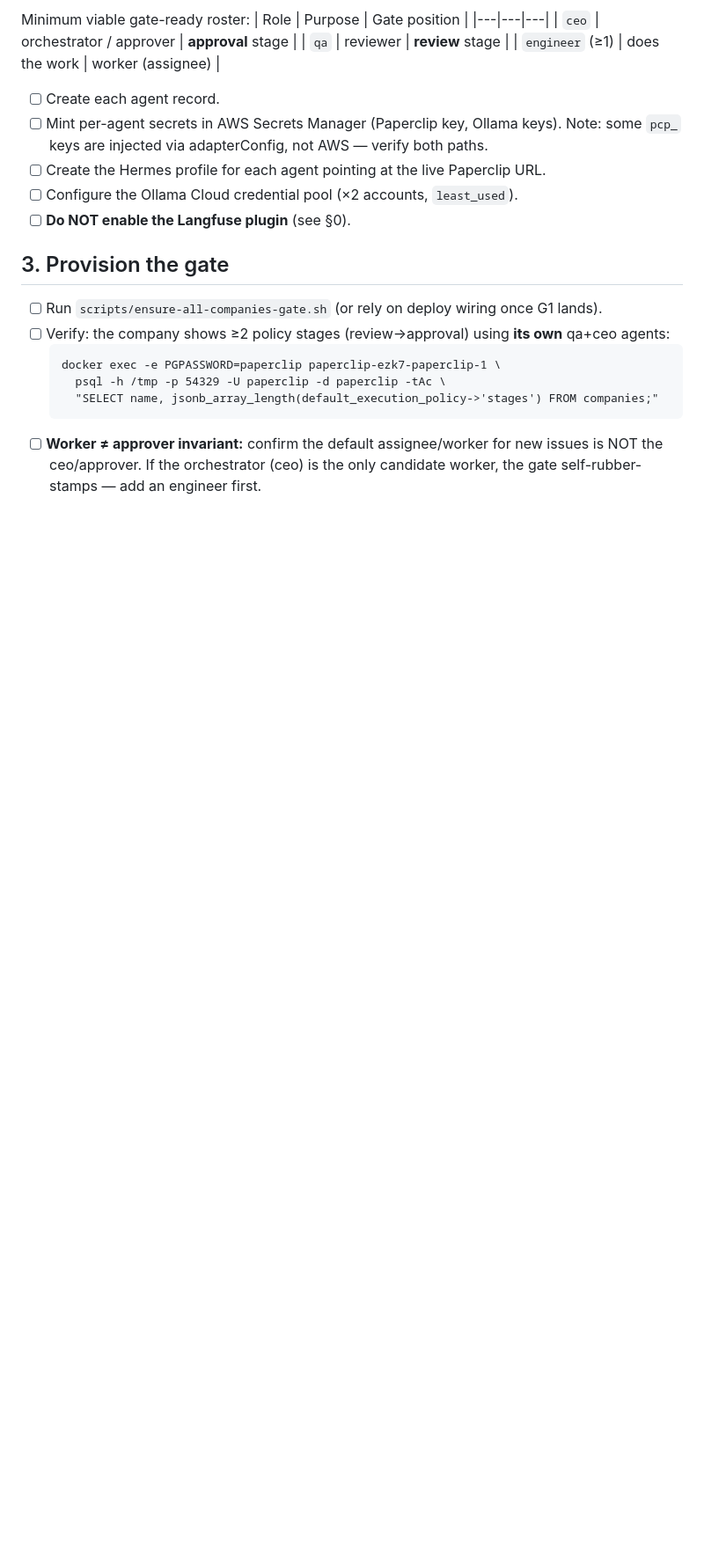
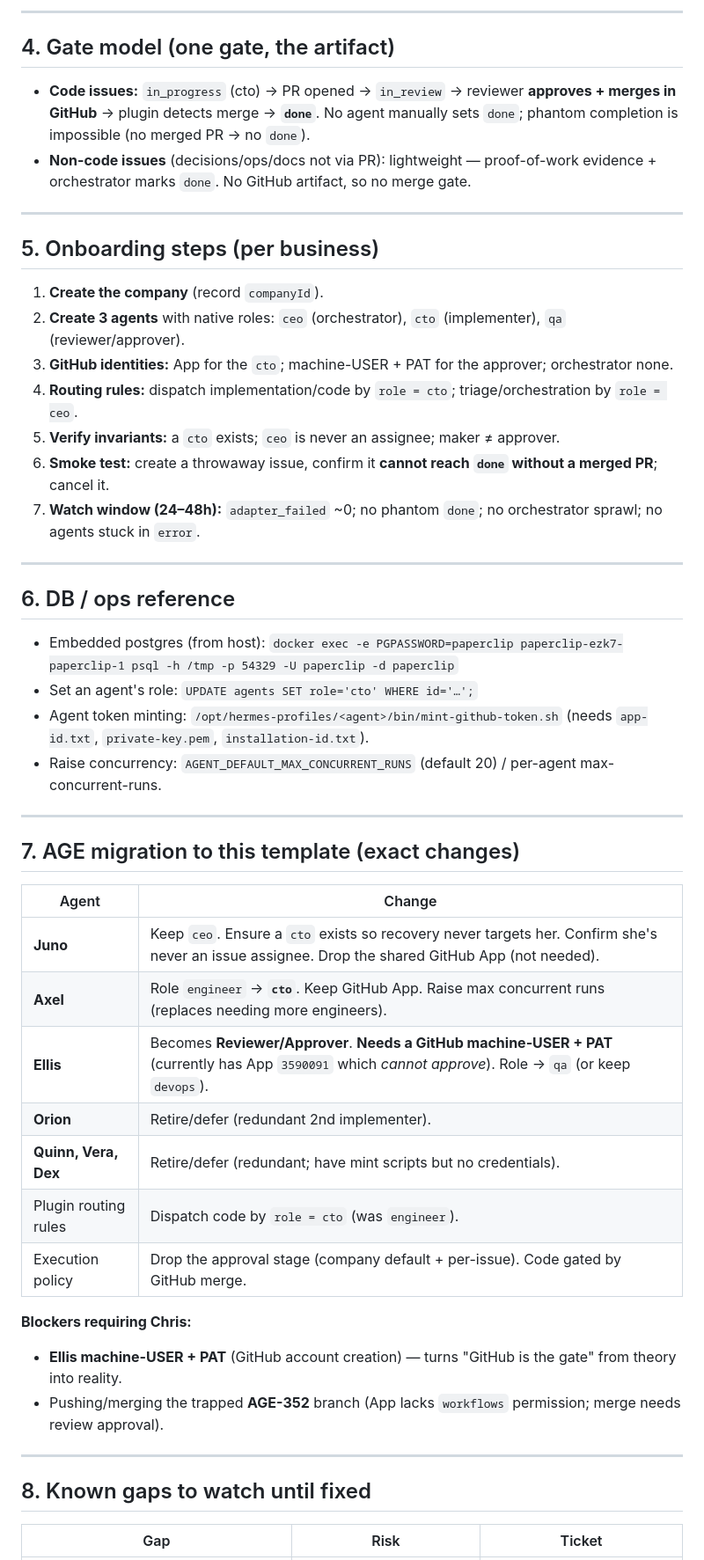
Before and after one commit to chrisabad/otis, a Markdown page: specs/per-business-onboarding-runbook.md, the part around one of its changes. Shown at 88% size. Drawn GitHub-style; blank space fills up the shorter version.

````diff
--- a/specs/per-business-onboarding-runbook.md
+++ b/specs/per-business-onboarding-runbook.md
@@ -23,21 +45,50 @@ Minimum viable gate-ready roster:
+---
+
+## 4. Gate model (one gate, the artifact)
+
+- **Code issues:** `in_progress` (cto) → PR opened → `in_review` → reviewer **approves + merges in GitHub** → plugin detects merge → **`done`**. No agent manually sets `done`; phantom completion is impossible (no merged PR → no `done`).
+- **Non-code issues** (decisions/ops/docs not via PR): lightweight — proof-of-work evidence + orchestrator marks `done`. No GitHub artifact, so no merge gate.
+
+---
+
+## 5. Onboarding steps (per business)
+
+1. **Create the company** (record `companyId`).
+2. **Create 3 agents** with native roles: `ceo` (orchestrator), `cto` (implementer), `qa` (reviewer/approver).
+3. **GitHub identities:** App for the `cto`; machine-USER + PAT for the approver; orchestrator none.
+4. **Routing rules:** dispatch implementation/code by `role = cto`; triage/orchestration by `role = ceo`.
+5. **Verify invariants:** a `cto` exists; `ceo` is never an assignee; maker ≠ approver.
+6. **Smoke test:** create a throwaway issue, confirm it **cannot reach `done` without a merged PR**; cancel it.
+7. **Watch window (24–48h):** `adapter_failed` ~0; no phantom `done`; no orchestrator sprawl; no agents stuck in `error`.
+
+---
+
+## 6. DB / ops reference
+- Embedded postgres (from host): `docker exec -e PGPASSWORD=paperclip paperclip-ezk7-paperclip-1 psql -h /tmp -p 54329 -U paperclip -d paperclip`
+- Set an agent's role: `UPDATE agents SET role='cto' WHERE id='…';`
+- Agent token minting: `/opt/hermes-profiles/<agent>/bin/mint-github-token.sh` (needs `app-id.txt`, `private-key.pem`, `installation-id.txt`).
+- Raise concurrency: `AGENT_DEFAULT_MAX_CONCURRENT_RUNS` (default 20) / per-agent max-concurrent-runs.
+
+---
+
+## 7. AGE migration to this template (exact changes)
+
+| Agent | Change |
+|---|---|
+| **Juno** | Keep `ceo`. Ensure a `cto` exists so recovery never targets her. Confirm she's never an issue assignee. Drop the shared GitHub App (not needed). |
+| **Axel** | Role `engineer` → **`cto`**. Keep GitHub App. Raise max concurrent runs (replaces needing more engineers). |
+| **Ellis** | Becomes **Reviewer/Approver**. **Needs a GitHub machine-USER + PAT** (currently has App `3590091` which *cannot approve*). Role → `qa` (or keep `devops`). |
+| **Orion** | Retire/defer (redundant 2nd implementer). |
+| **Quinn, Vera, Dex** | Retire/defer (redundant; have mint scripts but no credentials). |
+| Plugin routing rules | Dispatch code by `role = cto` (was `engineer`). |
+| Execution policy | Drop the approval stage (company default + per-issue). Code gated by GitHub merge. |
+
+**Blockers requiring Chris:**
+- **Ellis machine-USER + PAT** (GitHub account creation) — turns "GitHub is the gate" from theory into reality.
+- Pushing/merging the trapped **AGE-352** branch (App lacks `workflows` permission; merge needs review approval).
+
+---
+
+## 8. Known gaps to watch until fixed
+| Gap | Risk | Ticket |
 |---|---|---|
-| `ceo` | orchestrator / approver | **approval** stage |
-| `qa` | reviewer | **review** stage |
-| `engineer` (≥1) | does the work | worker (assignee) |
-
-- [ ] Create each agent record.
-- [ ] Mint per-agent secrets in AWS Secrets Manager (Paperclip key, Ollama keys). Note: some `pcp_` keys are injected via adapterConfig, not AWS — verify both paths.
-- [ ] Create the Hermes profile for each agent pointing at the live Paperclip URL.
-- [ ] Configure the Ollama Cloud credential pool (×2 accounts, `least_used`).
-- [ ] **Do NOT enable the Langfuse plugin** (see §0).
-
-## 3. Provision the gate
-- [ ] Run `scripts/ensure-all-companies-gate.sh` (or rely on deploy wiring once G1 lands).
-- [ ] Verify: the company shows ≥2 policy stages (review→approval) using **its own** qa+ceo agents:
-  ```
-  docker exec -e PGPASSWORD=paperclip paperclip-ezk7-paperclip-1 \
-    psql -h /tmp -p 54329 -U paperclip -d paperclip -tAc \
-    "SELECT name, jsonb_array_length(default_execution_policy->'stages') FROM companies;"
-  ```
-- [ ] **Worker ≠ approver invariant:** confirm the default assignee/worker for new issues is NOT the ceo/approver. If the orchestrator (ceo) is the only candidate worker, the gate self-rubber-stamps — add an engineer first.
-
````
Also changed, not shown: other parts of specs/per-business-onboarding-runbook.md (+44 -44 lines).
